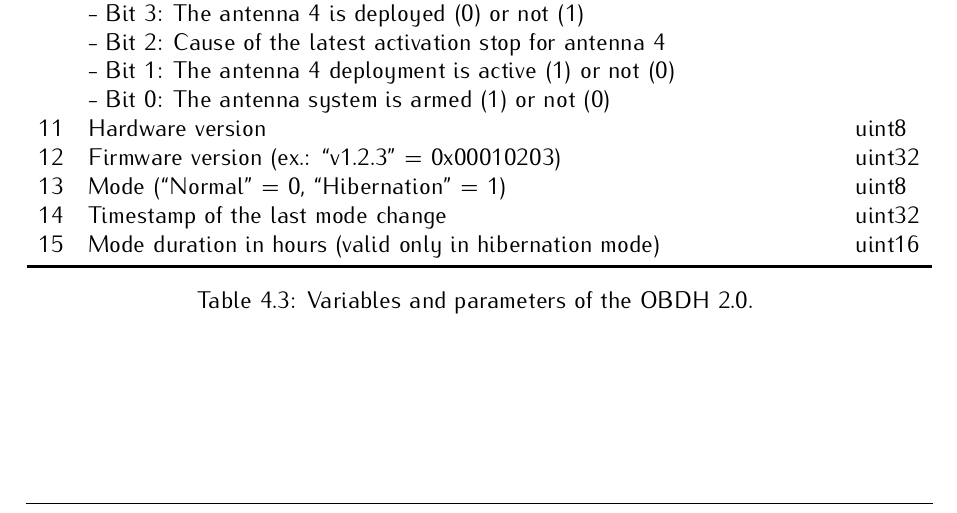
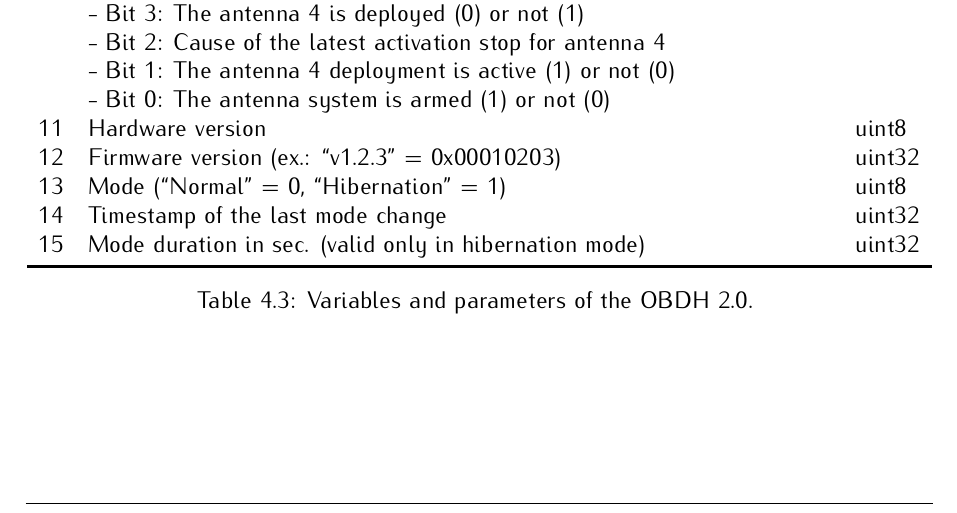
Before and after one commit to spacelab-ufsc/obdh2, a LaTeX book (doc/main.tex, which reads doc/chapters/firmware.tex): part of page 40 of 60, cut so that both start at the same text. Compiled offline with pdfLaTeX.

Commit message:
doc: Updating the list of variables and parameters #191

```diff
--- a/doc/chapters/firmware.tex
+++ b/doc/chapters/firmware.tex
@@ -201,7 +201,7 @@ The internal variables and parameters of the OBDH firmware can be seen in \autor
     12  & Firmware version (ex.: ``v1.2.3'' = 0x00010203)         & uint32 \\
     13  & Mode (``Normal'' = 0, ``Hibernation'' = 1)              & uint8 \\
     14  & Timestamp of the last mode change                       & uint32 \\
-    15  & Mode duration in hours (valid only in hibernation mode) & uint16 \\
+    15  & Mode duration in sec. (valid only in hibernation mode)  & uint32 \\
     \bottomrule[1.5pt]
     \caption{Variables and parameters of the OBDH 2.0.}
     \label{tab:vars-and-pars}
```
